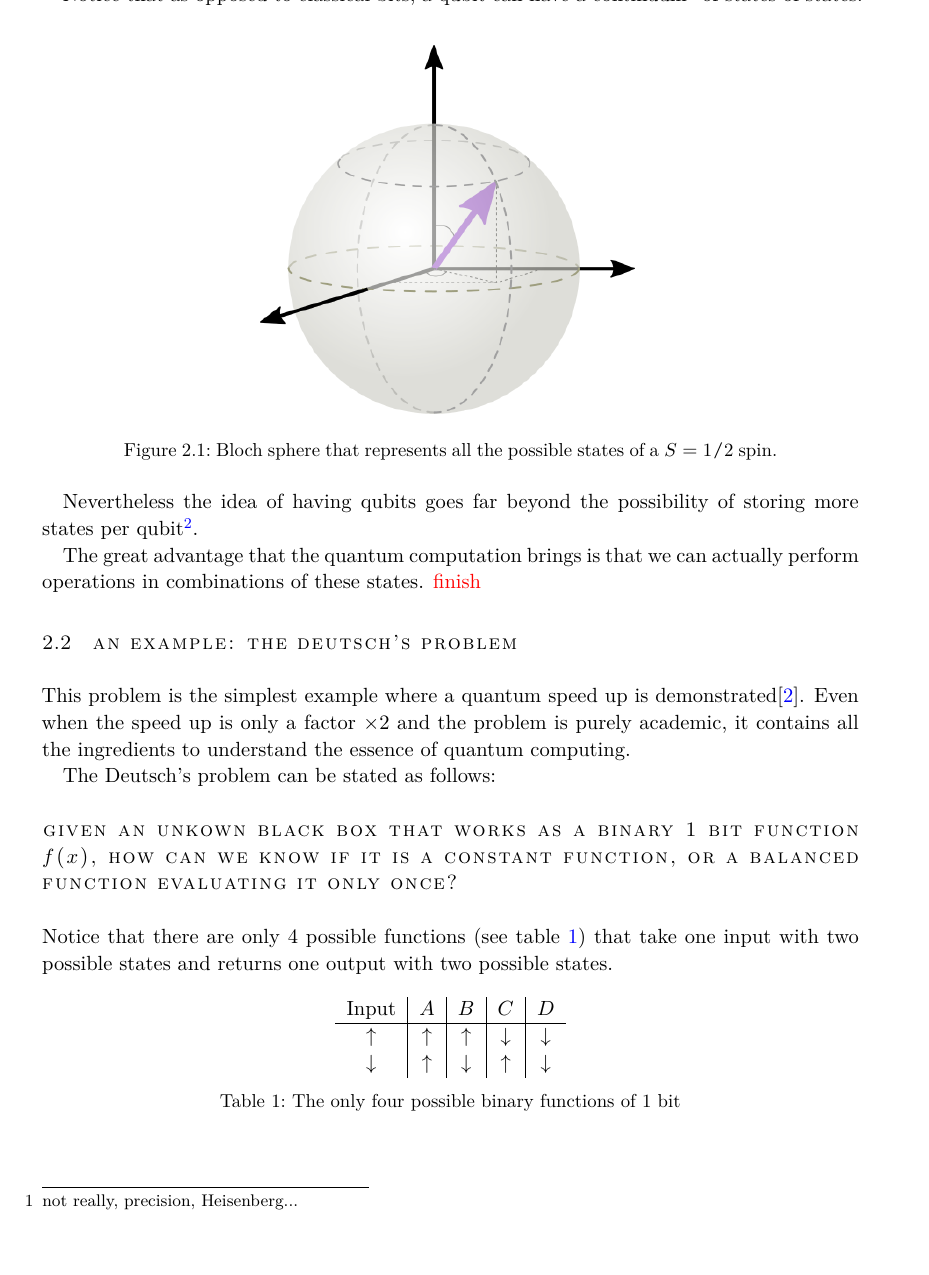
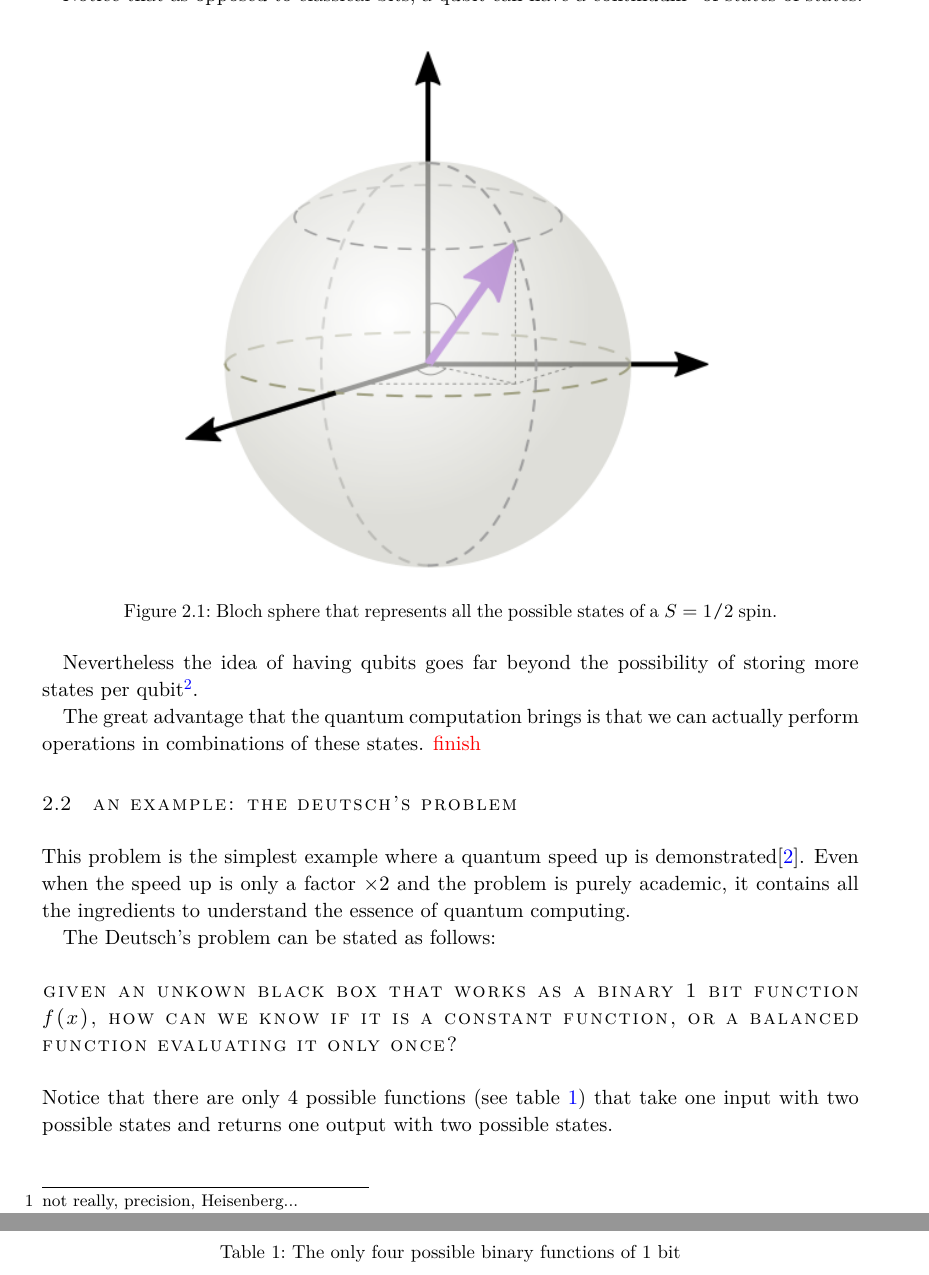
Before and after one commit to B4dWo1f/tesis, a LaTeX thesis (main.tex, which reads chapter02/chapter2.tex): part of page 6 of 69 before the commit and two parts of pages 6 and 7 of 69 after it, the two joined at a grey line, cut so that both start at the same text. Compiled offline with pdfLaTeX; a missing font is replaced by an installed copy or a similar font.

Commit message:
width for fig in chapter2

```diff
--- a/chapter02/chapter2.tex
+++ b/chapter02/chapter2.tex
@@ -32,7 +32,8 @@ Notice that as opposed to classical bits, a qubit can have a continuum\footnote{
 %~~~~~~~~~~~~~~~~~~~~~~~~~~ FIGURE ~~~~~~~~~~~~~~~~~~~~~~~~~%
 \begin{figure}[!h]
 \centering
-\includegraphics[width=0.5\textwidth]{chapter02/figures/bloch_sphere.png}
+% \includegraphics[width=0.5\textwidth]{chapter02/figures/bloch_sphere.png}
+\includegraphics{chapter02/figures/bloch_sphere.png}
 \vspace{-5pt}
 \caption{Bloch sphere that represents all the possible states of a $S=1/2$ spin.}
 \label{Bsph}
```
